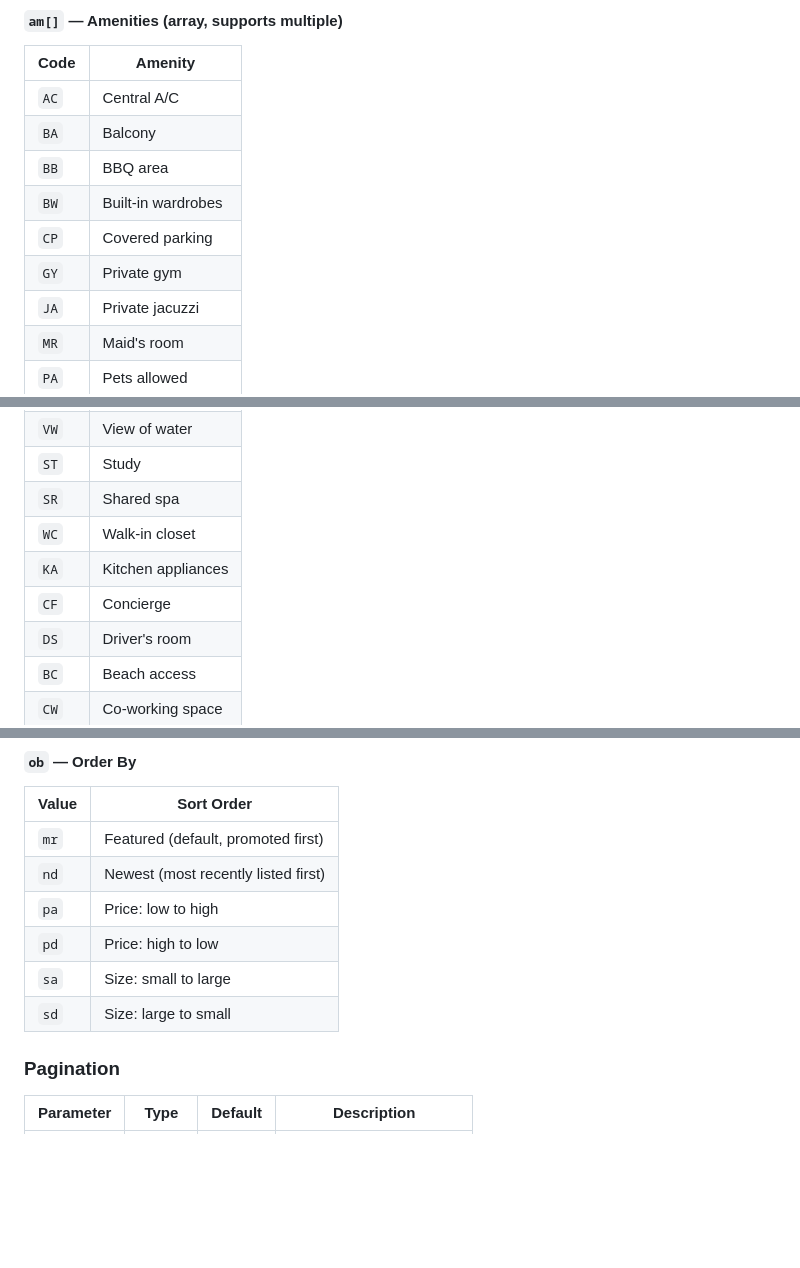
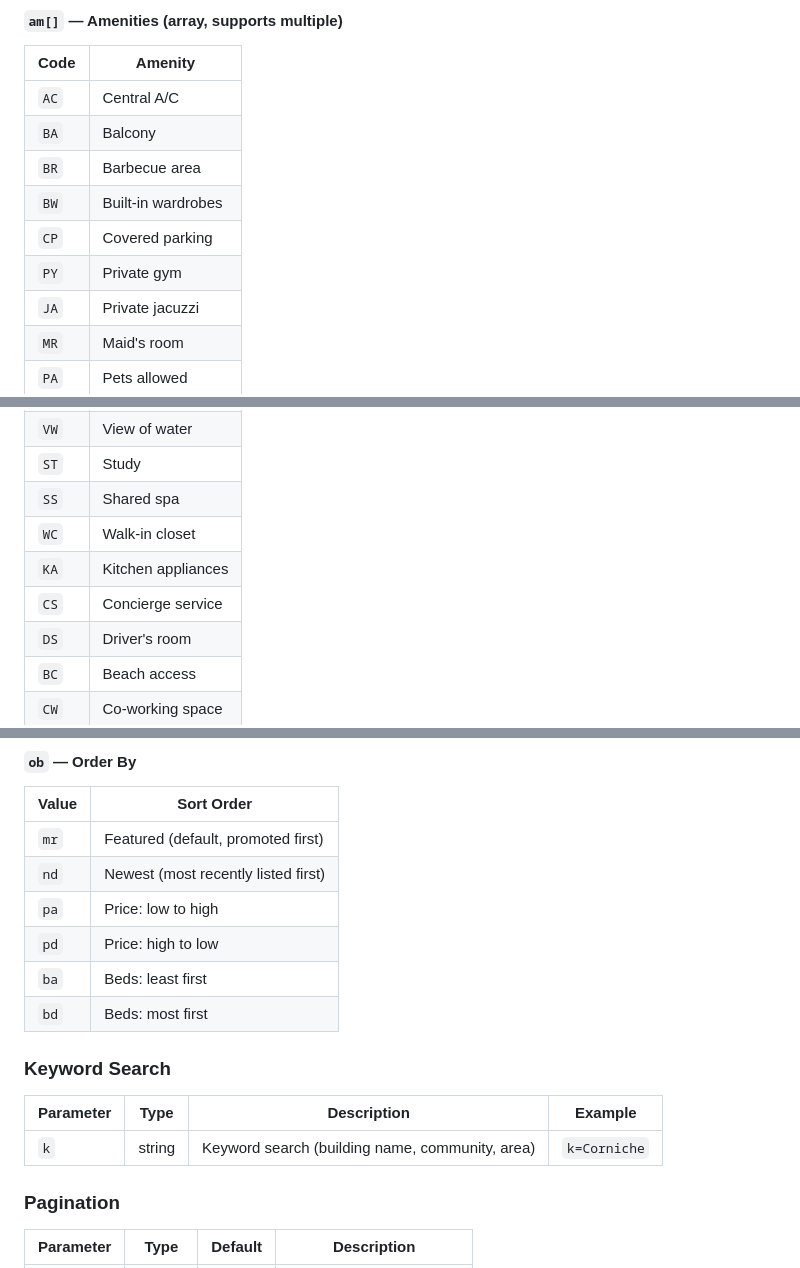
Before and after one commit to hl-unsw/uae-property-scraper, a Markdown page: docs/API_QUERY_REFERENCE.md, 3 parts joined by grey strips. GitHub-like rendering; blank space fills up the shorter version.

Commit message:
Fix API reference: correct amenity codes, sort params, add keyword search
- Amenities: BB→BR (barbecue), GY→PY (private gym), SR→SS (shared spa),
  CF→CS (concierge service) per actual filterChoices payload
- Sorting: replace sa/sd (size) with ba/bd (beds) per actual API
- Add `k` keyword search parameter to upstream API (Layer 2)
- Fix Corniche example to include k=Corniche in upstream query
- Update synonym tables to match corrected codes

Co-Authored-By: Claude Opus 4.6 <noreply@anthropic.com>

```diff
--- a/docs/API_QUERY_REFERENCE.md
+++ b/docs/API_QUERY_REFERENCE.md
@@ -205,10 +205,10 @@ Note: Price values correspond to the selected rent period. A `pf=5000` with `rp=
 |------|---------|
 | `AC` | Central A/C |
 | `BA` | Balcony |
-| `BB` | BBQ area |
+| `BR` | Barbecue area |
 | `BW` | Built-in wardrobes |
 | `CP` | Covered parking |
-| `GY` | Private gym |
+| `PY` | Private gym |
 | `JA` | Private jacuzzi |
 | `MR` | Maid's room |
 | `PA` | Pets allowed |
@@ -220,10 +220,10 @@ Note: Price values correspond to the selected rent period. A `pf=5000` with `rp=
 | `VL` | View of landmark |
 | `VW` | View of water |
 | `ST` | Study |
-| `SR` | Shared spa |
+| `SS` | Shared spa |
 | `WC` | Walk-in closet |
 | `KA` | Kitchen appliances |
-| `CF` | Concierge |
+| `CS` | Concierge service |
 | `DS` | Driver's room |
 | `BC` | Beach access |
 | `CW` | Co-working space |
@@ -240,8 +240,14 @@ Multiple values: `am[]=BA&am[]=SP&am[]=PA` means "has balcony AND pool AND pets
 | `nd` | Newest (most recently listed first) |
 | `pa` | Price: low to high |
 | `pd` | Price: high to low |
-| `sa` | Size: small to large |
-| `sd` | Size: large to small |
+| `ba` | Beds: least first |
+| `bd` | Beds: most first |
+
+### Keyword Search
+
+| Parameter | Type | Description | Example |
+|-----------|------|-------------|---------|
+| `k` | string | Keyword search (building name, community, area) | `k=Corniche` |
 
 ### Pagination
 
```
Also changed, not shown: other parts of docs/API_QUERY_REFERENCE.md (+4 -4 lines).
